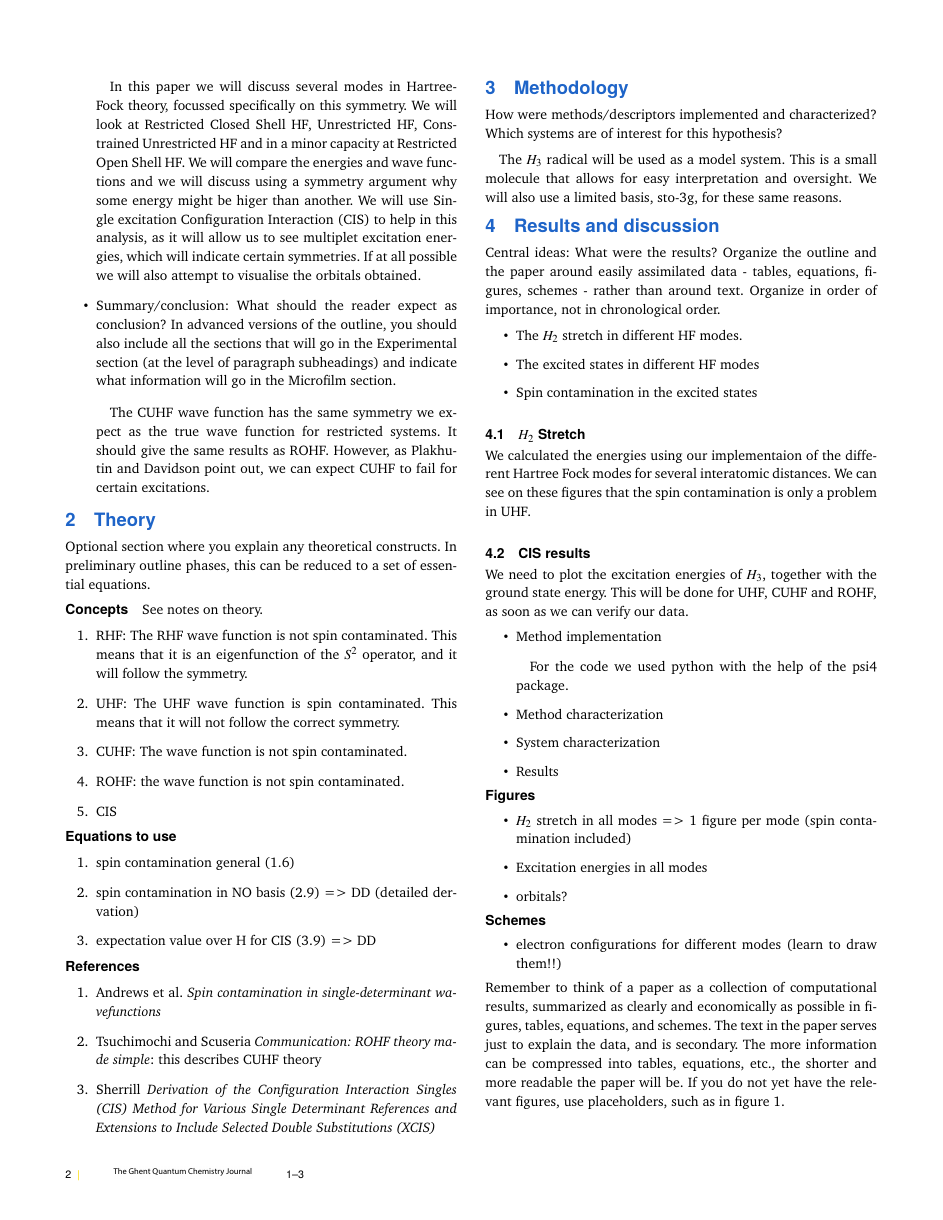
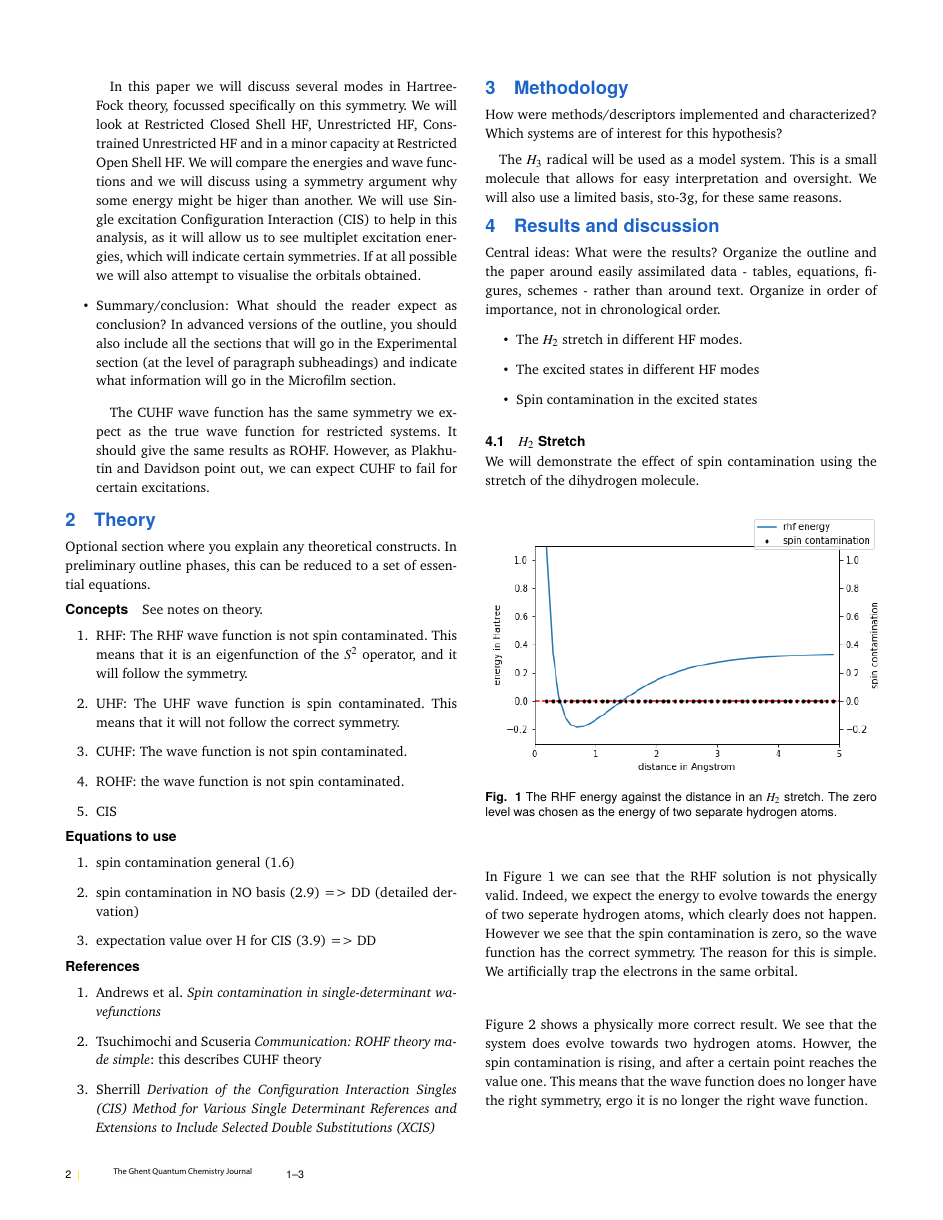
Before and after one commit to ruvdrsti/Bachelor_project, a LaTeX document (theory/outline_BachelorProject/outline/outline.tex): page 2 of 3. Compiled offline with pdfLaTeX.

Commit message:
adding figures to outline

```diff
--- a/theory/outline_BachelorProject/outline/outline.tex
+++ b/theory/outline_BachelorProject/outline/outline.tex
@@ -271,5 +271,13 @@ Central ideas: What were the results? Organize the outline and the paper around
 \end{itemize}
 
 \subsection{$H_2$ Stretch}
-We calculated the energies using our implementaion of the different Hartree Fock modes for several interatomic distances. We can see on these figures that the spin contamination is only a problem in UHF.
-
+We will demonstrate the effect of spin contamination using the stretch of the dihydrogen molecule.
+\begin{center}
+  \begin{figure}[h]
+      \includegraphics[width=\linewidth]{./../notes/figures/rhf.png}
+      \caption{The RHF energy against the distance in an $H_2$ stretch. The zero level was chosen as the energy of two separate hydrogen atoms.}
+      \label{fig:rhfstretch}
+  \end{figure}
+\end{center}
+In Figure \ref{fig:rhfstretch} we can see that the RHF solution is not physically valid. Indeed, we expect the energy to evolve towards the energy of two seperate hydrogen atoms, which clearly does not happen. However we see that the spin contamination is zero, so the wave function has the correct symmetry. The reason for this is simple. We artificially trap the electrons in the same orbital.
+\begin{center}
@@ -275,0 +287,5 @@ We calculated the energies using our implementaion of the different Hartree Fock
+  \label{fig:uhfstretch}
+\end{figure}
+\end{center}
+Figure \ref{fig:uhfstretch} shows a physically more correct result. We see that the system does evolve towards two hydrogen atoms. Howver, the spin contamination is rising, and after a certain point reaches the value one. This means that the wave function does no longer have the right symmetry, ergo it is no longer the right wave function.
+\begin{center}
@@ -275,0 +295,5 @@ We calculated the energies using our implementaion of the different Hartree Fock
+  \label{fig:cuhfstretch}
+\end{figure}
+\end{center}
+The CUHF picture in Figure \ref{fig:cuhfstretch} is difficult to interpret. We see that the spin contamination remains zero. The energy seems to follow the RHF pattern (see also Figure \ref{fig:combo}) untill a certain point. Then it starts to exponantially decline. Physically this seems like a logical behaviour, as it is now again eveolving to two separate hydrogen atoms.
+\begin{center}
@@ -285,7 +316,6 @@ We need to plot the excitation energies of $H_3$, together with the ground state
 \end{itemize}
 \paragraph*{Figures}
 \begin{itemize}
-    \item $H_2$ stretch in all modes => 1 figure per mode (spin contamination included)
     \item Excitation energies in all modes
     \item orbitals?
 \end{itemize}
@@ -293,6 +323,4 @@ We need to plot the excitation energies of $H_3$, together with the ground state
 \begin{itemize}
   \item electron configurations for different modes (learn to draw them!!)
 \end{itemize}
-Remember to think of a paper as a collection of computational results, summarized as clearly and economically as possible in figures, tables, equations, and schemes. The text in the paper serves just to explain the data, and is secondary. The more information can be compressed into tables, equations, etc., the shorter and more readable the paper will be. If you do not yet have the relevant figures, use placeholders, such as in figure \ref{fig:my_label}.
 
-\begin{center}
@@ -302,6 +327,4 @@ Remember to think of a paper as a collection of computational results, summarize
-        \label{fig:my_label}
-    \end{figure}
-\end{center}
+
 
 \section{Conclusions}
 
```
Also changed, not shown: theory/outline_BachelorProject/outline/outline.tex (16 more changed lines).
